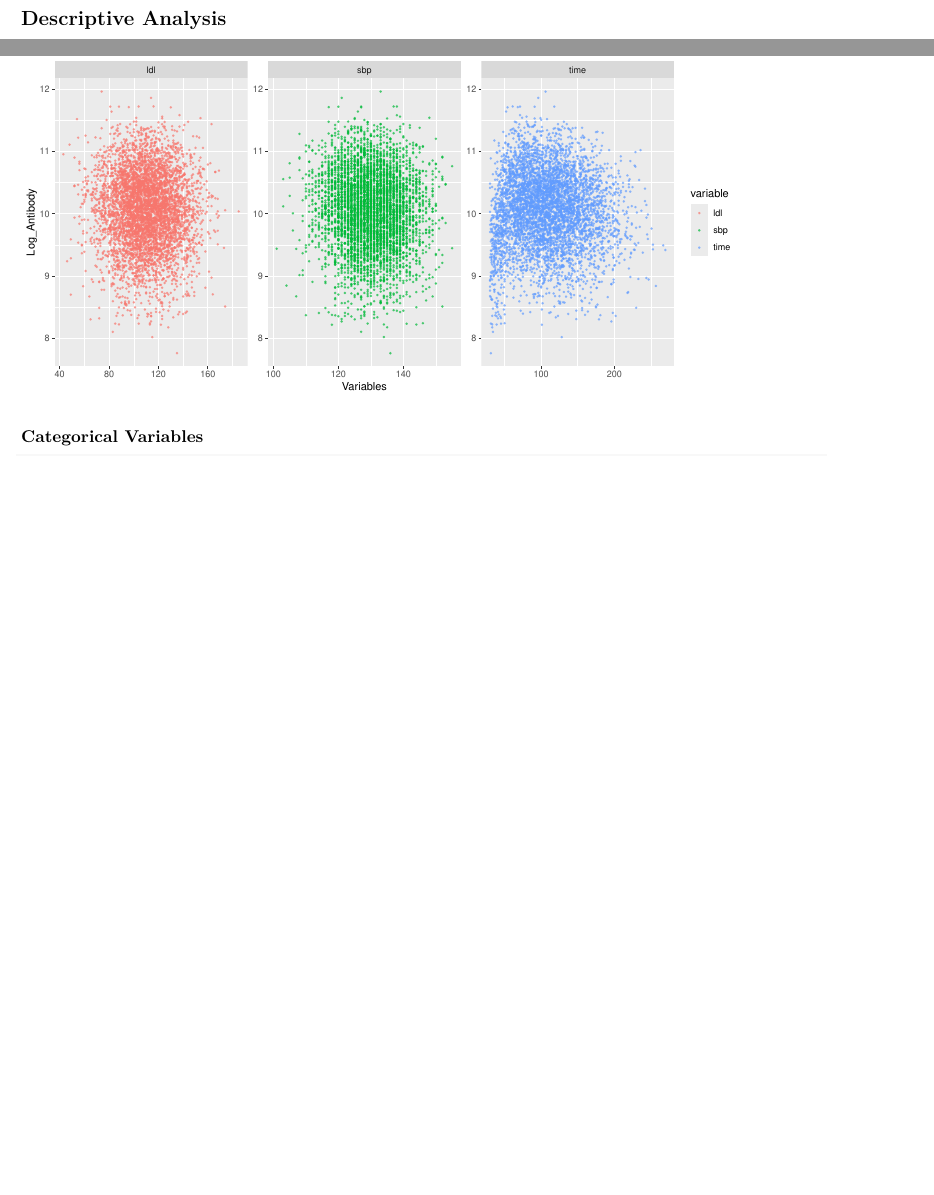
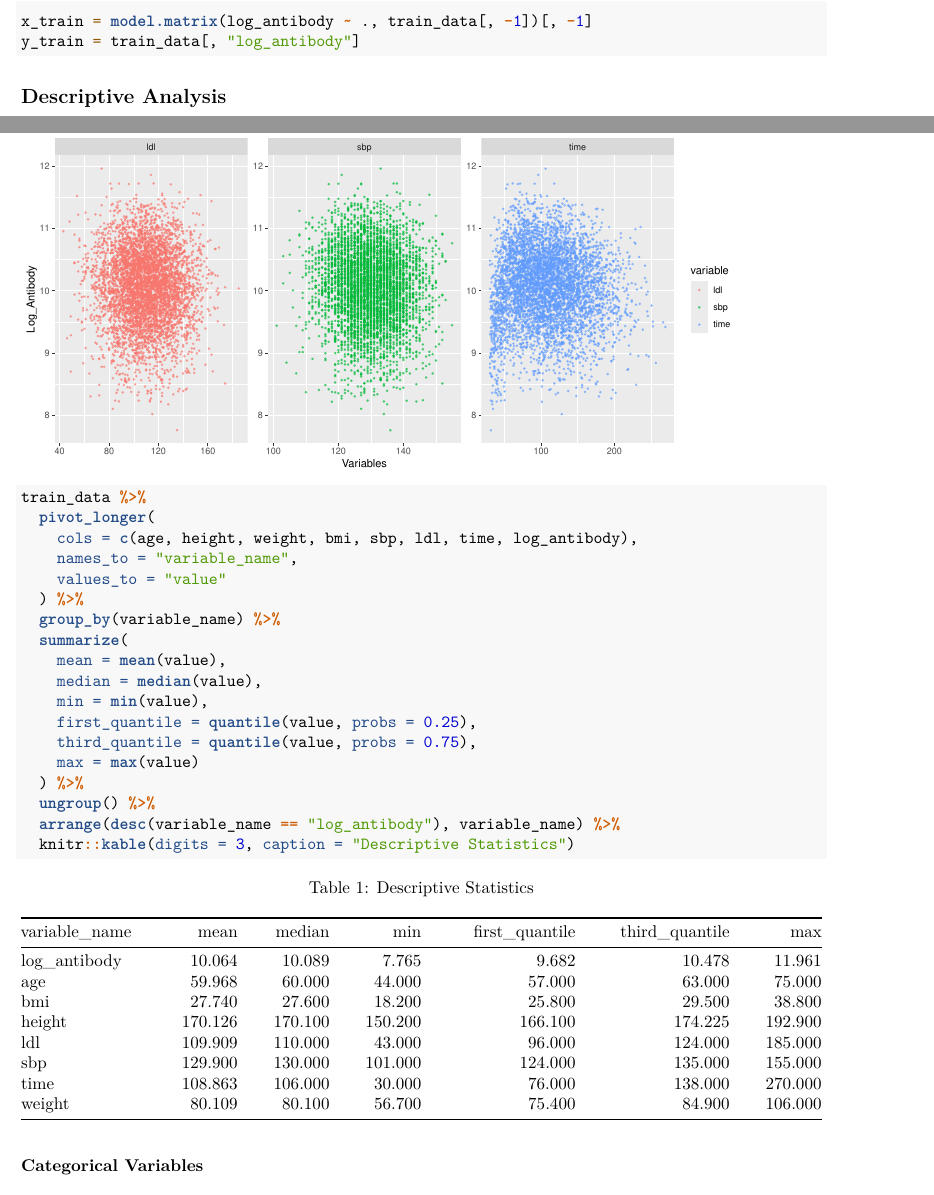
Before and after one commit to Leonorlyyy/p8106_midterm, an R Markdown document (p8106_midterm.Rmd): two parts of pages 2 and 3 of 4 before the commit and two parts of pages 2 and 3 of 5 after it, joined at a grey line, cut at the place of the change, the shorter picture padded with empty space. Rendered offline with R 4.5, knitr and Pandoc, then LaTeX, with nearby package versions; column names are cleaned by a stand-in for the janitor package.

Commit message:
descriptive table and correlation plot

````diff
--- a/p8106_midterm.Rmd
+++ b/p8106_midterm.Rmd
@@ -65,6 +65,9 @@ test_data = dat2 |>
                          "Former smoker" = "1",
                          "Current smoker" = "2")
   )
+
+x_train = model.matrix(log_antibody ~ ., train_data[, -1])[, -1]
+y_train = train_data[, "log_antibody"]
 ```
 
 ## Descriptive Analysis
@@ -100,7 +103,24 @@ train_data |>
 ```
 
 ```{r}
-
+train_data %>%
+  pivot_longer(
+    cols = c(age, height, weight, bmi, sbp, ldl, time, log_antibody),
+    names_to = "variable_name",
+    values_to = "value"
+  ) %>%
+  group_by(variable_name) %>%
+  summarize(
+    mean = mean(value),
+    median = median(value),
+    min = min(value),
+    first_quantile = quantile(value, probs = 0.25),
+    third_quantile = quantile(value, probs = 0.75),
+    max = max(value)
+  ) %>%
+  ungroup() %>%
+  arrange(desc(variable_name == "log_antibody"), variable_name) %>%
+  knitr::kable(digits = 3, caption = "Descriptive Statistics")
 ```
 
 
````
Also changed, not shown: p8106_midterm.Rmd (24 more changed lines), 1 other file.
